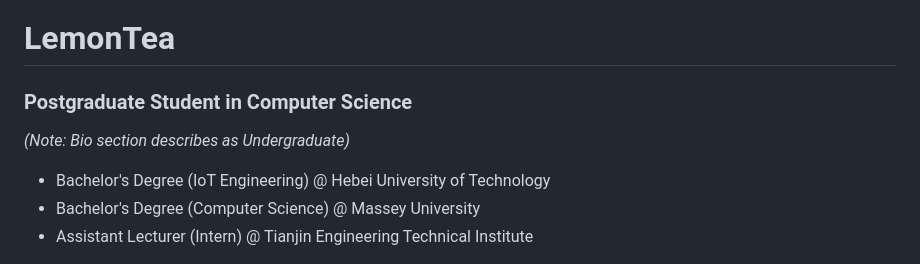
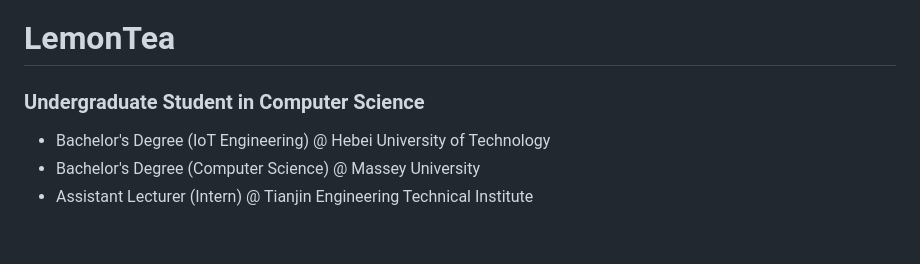
Before and after one commit to LemonnnnTea/LemonnnnTea, a Markdown page: README.md, the part around the change. Rendered like a GitHub page; blank space fills up the shorter version.

```diff
--- a/README.md
+++ b/README.md
@@ -1,6 +1,5 @@
 # LemonTea
-### Postgraduate Student in Computer Science
-*(Note: Bio section describes as Undergraduate)*
+### Undergraduate Student in Computer Science
 
 * Bachelor's Degree (IoT Engineering) @ Hebei University of Technology
 * Bachelor's Degree (Computer Science) @ Massey University
```
